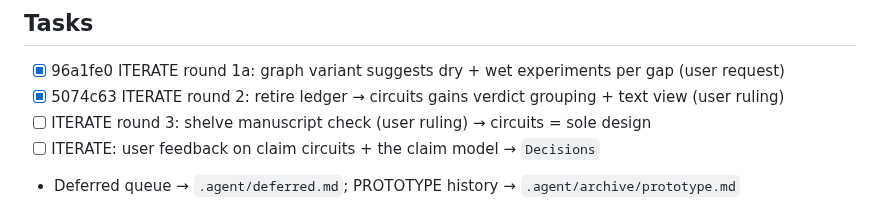
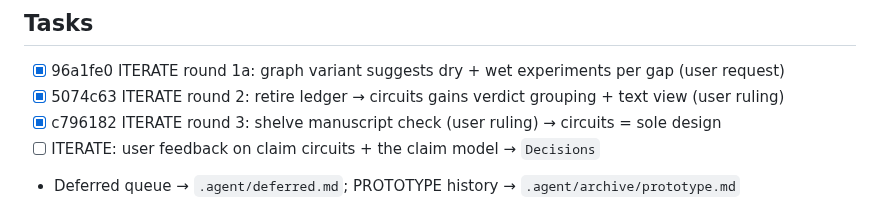
Before and after one commit to veriformatics/fvtrace, a Markdown page: .agent/spec.md, the part around the change. Drawn GitHub-style.

Commit message:
spec: round 3 ticked (c796182)

```diff
--- a/.agent/spec.md
+++ b/.agent/spec.md
@@ -29,7 +29,7 @@ Users will interact with fvTrace through a CLI and web-accessible GUI. If fvTrac
 
 - [x] 96a1fe0 ITERATE round 1a: graph variant suggests dry + wet experiments per gap (user request)
 - [x] 5074c63 ITERATE round 2: retire ledger → circuits gains verdict grouping + text view (user ruling)
-- [ ] ITERATE round 3: shelve manuscript check (user ruling) → circuits = sole design
+- [x] c796182 ITERATE round 3: shelve manuscript check (user ruling) → circuits = sole design
 - [ ] ITERATE: user feedback on claim circuits + the claim model → `Decisions`
 - Deferred queue → `.agent/deferred.md`; PROTOTYPE history → `.agent/archive/prototype.md`
 
```
